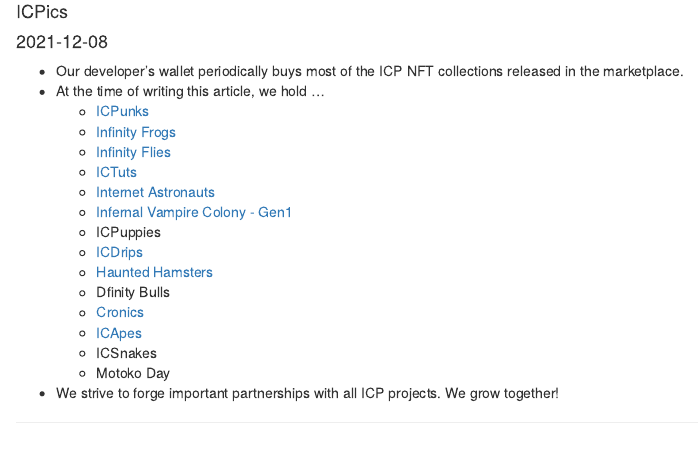
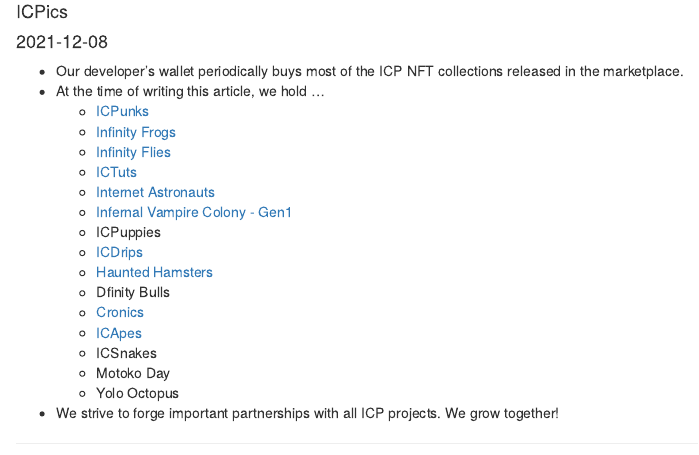
Before and after one commit to ICPics/website, an R Markdown document (content/post/2021-12-08/index.Rmd): the page in a window 1100 px wide, from 70 px down. Rendered offline with R 4.5, knitr and Pandoc, with nearby package versions.

Commit message:
Update index.Rmd

```diff
--- a/content/post/2021-12-08/index.Rmd
+++ b/content/post/2021-12-08/index.Rmd
@@ -22,6 +22,7 @@
     - [ICApes](https://icapeventures.com/)
     - ICSnakes
     - Motoko Day
+    - Yolo Octopus
 
 - We strive to forge important partnerships with all ICP projects. We grow together!
 
```
